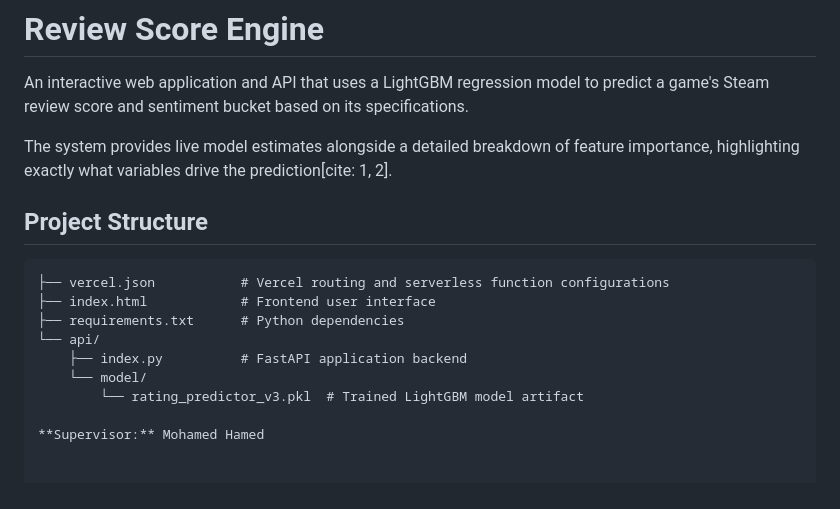
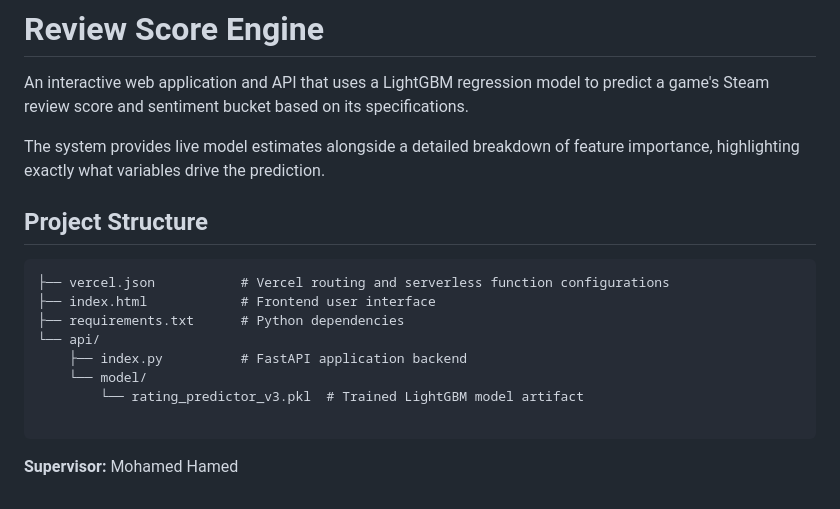
Before and after one commit to nhahub/NHA-4-081, a Markdown page: README.md, the part around the change. Drawn GitHub-style.

````diff
--- a/README.md
+++ b/README.md
@@ -254,7 +254,7 @@ Additional planned enhancements:
 
 An interactive web application and API that uses a LightGBM regression model to predict a game's Steam review score and sentiment bucket based on its specifications.
 
-The system provides live model estimates alongside a detailed breakdown of feature importance, highlighting exactly what variables drive the prediction[cite: 1, 2].
+The system provides live model estimates alongside a detailed breakdown of feature importance, highlighting exactly what variables drive the prediction.
 
 ## Project Structure
 
@@ -267,4 +267,5 @@ The system provides live model estimates alongside a detailed breakdown of featu
     └── model/
         └── rating_predictor_v3.pkl  # Trained LightGBM model artifact
 
+```
 **Supervisor:** Mohamed Hamed
````
